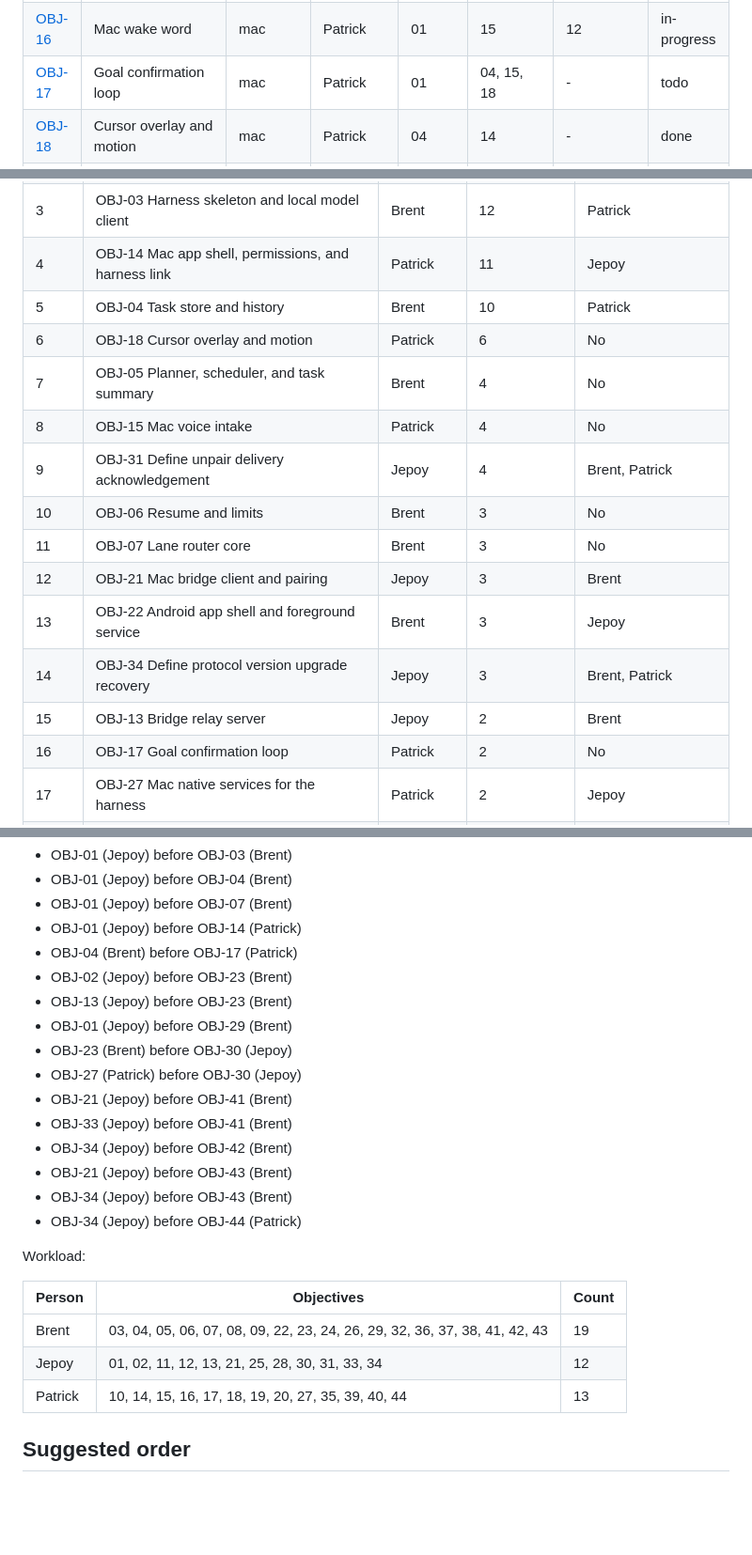
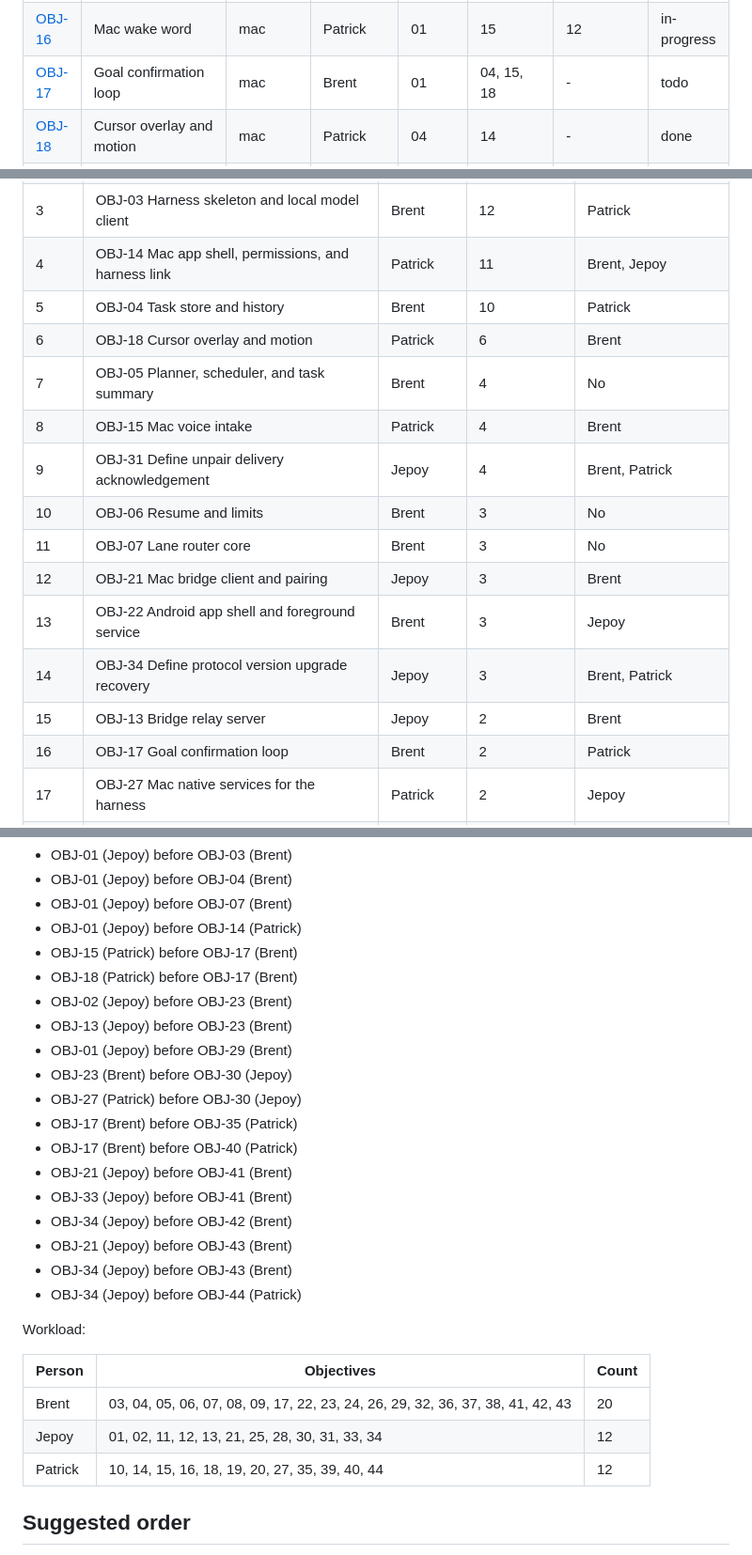
Before and after one commit to brentzo/appbuilders-hackathon, a Markdown page: objectives/README.md, 3 parts joined by grey strips. Shown at 94% size. GitHub-like rendering; blank space fills up the shorter version.

Commit message:
docs(objectives): move OBJ-17 from Patrick to Brent

```diff
--- a/objectives/README.md
+++ b/objectives/README.md
@@ -74,7 +74,7 @@ If a spec turns out to be wrong or unclear, stop and raise it. Do not quietly ch
 | [OBJ-14](OBJ-14-mac-app-shell.md) | Mac app shell, permissions, and harness link | mac | Patrick | 01, 04 | 01 | 03 | done |
 | [OBJ-15](OBJ-15-mac-voice-intake.md) | Mac voice intake | mac | Patrick | 01 | 14 | 11 | done |
 | [OBJ-16](OBJ-16-mac-wake-word.md) | Mac wake word | mac | Patrick | 01 | 15 | 12 | in-progress |
-| [OBJ-17](OBJ-17-goal-confirmation.md) | Goal confirmation loop | mac | Patrick | 01 | 04, 15, 18 | - | todo |
+| [OBJ-17](OBJ-17-goal-confirmation.md) | Goal confirmation loop | mac | Brent | 01 | 04, 15, 18 | - | todo |
 | [OBJ-18](OBJ-18-cursor-overlay-and-motion.md) | Cursor overlay and motion | mac | Patrick | 04 | 14 | - | done |
 | [OBJ-19](OBJ-19-rive-cat-cursor.md) | Rive cat cursor | mac | Patrick | 04 | 10, 18 | - | todo |
 | [OBJ-20](OBJ-20-window-tiling.md) | Window tiling with consent | mac | Patrick | 03 | 18, 27 | 08 | in-progress |
@@ -120,11 +120,11 @@ Ranked by how many objectives each one holds up through hard dependencies:
 | 1 | OBJ-01 Task record schemas and cross-team contracts | Jepoy | 24 | Brent, Patrick |
 | 2 | OBJ-02 Bridge envelope and end-to-end crypto | Jepoy | 12 | Brent, Patrick |
 | 3 | OBJ-03 Harness skeleton and local model client | Brent | 12 | Patrick |
-| 4 | OBJ-14 Mac app shell, permissions, and harness link | Patrick | 11 | Jepoy |
+| 4 | OBJ-14 Mac app shell, permissions, and harness link | Patrick | 11 | Brent, Jepoy |
 | 5 | OBJ-04 Task store and history | Brent | 10 | Patrick |
-| 6 | OBJ-18 Cursor overlay and motion | Patrick | 6 | No |
+| 6 | OBJ-18 Cursor overlay and motion | Patrick | 6 | Brent |
 | 7 | OBJ-05 Planner, scheduler, and task summary | Brent | 4 | No |
-| 8 | OBJ-15 Mac voice intake | Patrick | 4 | No |
+| 8 | OBJ-15 Mac voice intake | Patrick | 4 | Brent |
 | 9 | OBJ-31 Define unpair delivery acknowledgement | Jepoy | 4 | Brent, Patrick |
 | 10 | OBJ-06 Resume and limits | Brent | 3 | No |
 | 11 | OBJ-07 Lane router core | Brent | 3 | No |
@@ -132,7 +132,7 @@ Ranked by how many objectives each one holds up through hard dependencies:
 | 13 | OBJ-22 Android app shell and foreground service | Brent | 3 | Jepoy |
 | 14 | OBJ-34 Define protocol version upgrade recovery | Jepoy | 3 | Brent, Patrick |
 | 15 | OBJ-13 Bridge relay server | Jepoy | 2 | Brent |
-| 16 | OBJ-17 Goal confirmation loop | Patrick | 2 | No |
+| 16 | OBJ-17 Goal confirmation loop | Brent | 2 | Patrick |
 | 17 | OBJ-27 Mac native services for the harness | Patrick | 2 | Jepoy |
 | 18 | OBJ-37 Permission gate and typed file tools | Brent | 2 | No |
 | 19 | OBJ-08 Window locks, busy windows, and cursor cap | Brent | 1 | No |
@@ -148,12 +148,15 @@ Hard dependencies that cross between people (everything else is within one perso
 - OBJ-01 (Jepoy) before OBJ-04 (Brent)
 - OBJ-01 (Jepoy) before OBJ-07 (Brent)
 - OBJ-01 (Jepoy) before OBJ-14 (Patrick)
-- OBJ-04 (Brent) before OBJ-17 (Patrick)
+- OBJ-15 (Patrick) before OBJ-17 (Brent)
+- OBJ-18 (Patrick) before OBJ-17 (Brent)
 - OBJ-02 (Jepoy) before OBJ-23 (Brent)
 - OBJ-13 (Jepoy) before OBJ-23 (Brent)
 - OBJ-01 (Jepoy) before OBJ-29 (Brent)
 - OBJ-23 (Brent) before OBJ-30 (Jepoy)
 - OBJ-27 (Patrick) before OBJ-30 (Jepoy)
+- OBJ-17 (Brent) before OBJ-35 (Patrick)
+- OBJ-17 (Brent) before OBJ-40 (Patrick)
 - OBJ-21 (Jepoy) before OBJ-41 (Brent)
 - OBJ-33 (Jepoy) before OBJ-41 (Brent)
 - OBJ-34 (Jepoy) before OBJ-42 (Brent)
@@ -166,9 +169,9 @@ Workload:
 <!-- generated:objectives-workload:start -->
 | Person | Objectives | Count |
 |---|---|---|
-| Brent | 03, 04, 05, 06, 07, 08, 09, 22, 23, 24, 26, 29, 32, 36, 37, 38, 41, 42, 43 | 19 |
+| Brent | 03, 04, 05, 06, 07, 08, 09, 17, 22, 23, 24, 26, 29, 32, 36, 37, 38, 41, 42, 43 | 20 |
 | Jepoy | 01, 02, 11, 12, 13, 21, 25, 28, 30, 31, 33, 34 | 12 |
-| Patrick | 10, 14, 15, 16, 17, 18, 19, 20, 27, 35, 39, 40, 44 | 13 |
+| Patrick | 10, 14, 15, 16, 18, 19, 20, 27, 35, 39, 40, 44 | 12 |
 <!-- generated:objectives-workload:end -->
 ## Suggested order
 
```
Also changed, not shown: other parts of objectives/README.md (+1 -1 lines), mac/README.md (+1 -1 lines), objectives/OBJ-17-goal-confirmation.md (+4 -2 lines).
